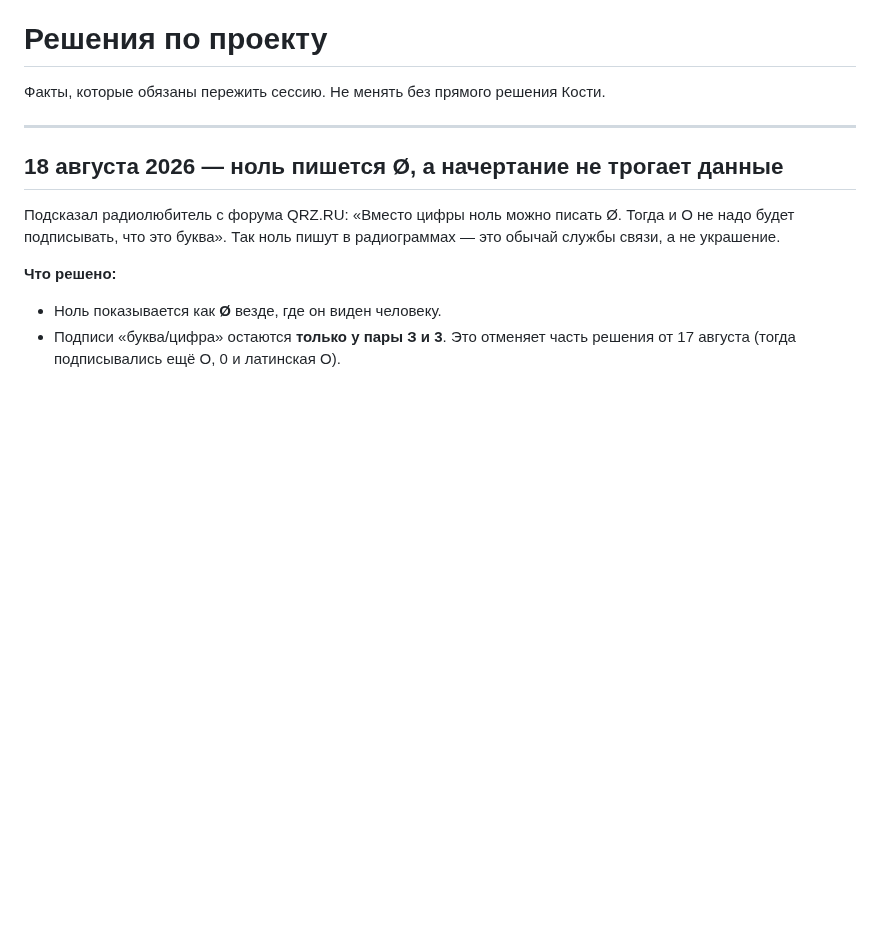
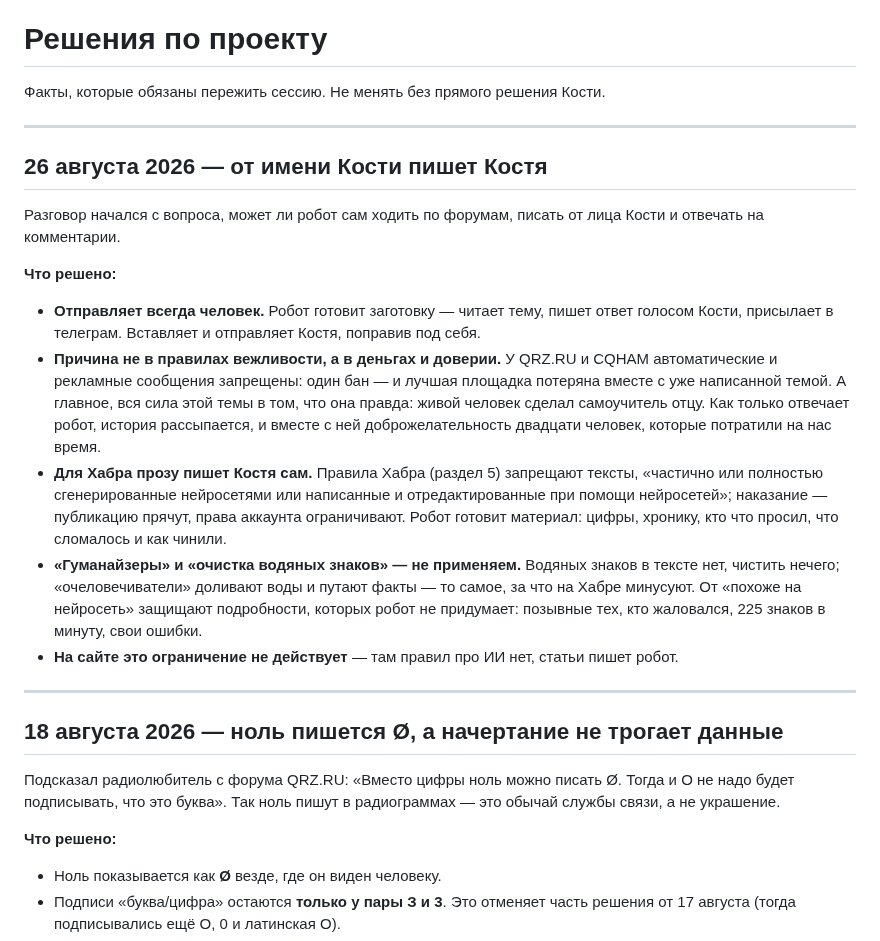
Before and after one commit to kbumanskiy/boni-m, a Markdown page: РЕШЕНИЯ.md, the part around the change. Rendered like a GitHub page; blank space fills up the shorter version.

Commit message:
docs: хендофф 26 августа 2026

```diff
--- a/РЕШЕНИЯ.md
+++ b/РЕШЕНИЯ.md
@@ -1,6 +1,31 @@
 # Решения по проекту
 
 Факты, которые обязаны пережить сессию. Не менять без прямого решения Кости.
+
+---
+
+## 26 августа 2026 — от имени Кости пишет Костя
+
+Разговор начался с вопроса, может ли робот сам ходить по форумам, писать от лица
+Кости и отвечать на комментарии.
+
+**Что решено:**
+- **Отправляет всегда человек.** Робот готовит заготовку — читает тему, пишет ответ
+  голосом Кости, присылает в телеграм. Вставляет и отправляет Костя, поправив под себя.
+- **Причина не в правилах вежливости, а в деньгах и доверии.** У QRZ.RU и CQHAM
+  автоматические и рекламные сообщения запрещены: один бан — и лучшая площадка потеряна
+  вместе с уже написанной темой. А главное, вся сила этой темы в том, что она правда:
+  живой человек сделал самоучитель отцу. Как только отвечает робот, история рассыпается,
+  и вместе с ней доброжелательность двадцати человек, которые потратили на нас время.
+- **Для Хабра прозу пишет Костя сам.** Правила Хабра (раздел 5) запрещают тексты,
+  «частично или полностью сгенерированные нейросетями или написанные и отредактированные
+  при помощи нейросетей»; наказание — публикацию прячут, права аккаунта ограничивают.
+  Робот готовит материал: цифры, хронику, кто что просил, что сломалось и как чинили.
+- **«Гуманайзеры» и «очистка водяных знаков» — не применяем.** Водяных знаков в тексте
+  нет, чистить нечего; «очеловечиватели» доливают воды и путают факты — то самое,
+  за что на Хабре минусуют. От «похоже на нейросеть» защищают подробности, которых
+  робот не придумает: позывные тех, кто жаловался, 225 знаков в минуту, свои ошибки.
+- **На сайте это ограничение не действует** — там правил про ИИ нет, статьи пишет робот.
 
 ---
 
```
Also changed, not shown: СТАТУС.md (+18 -0 lines).
